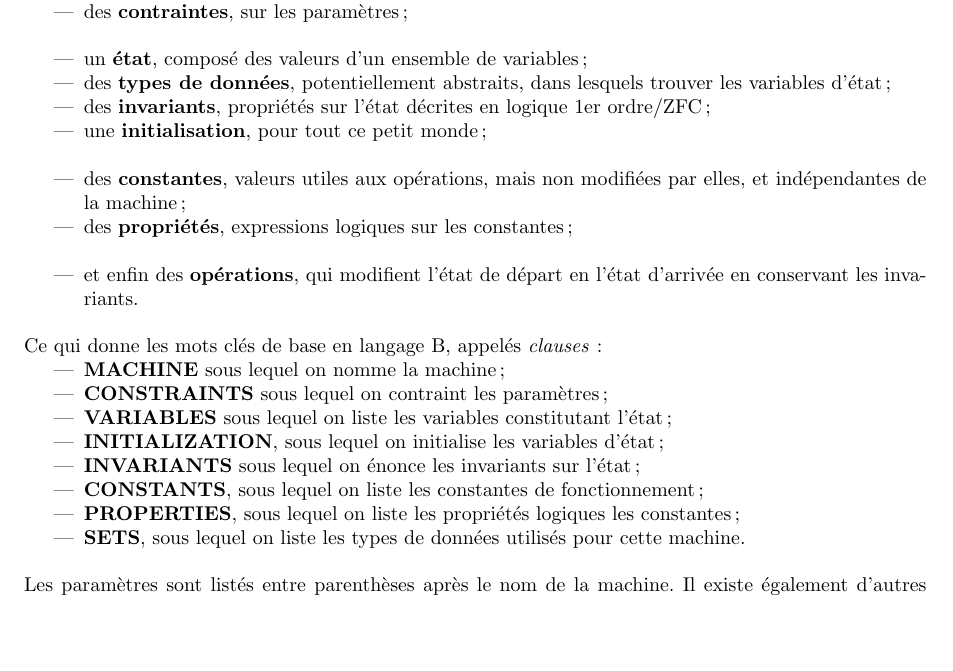
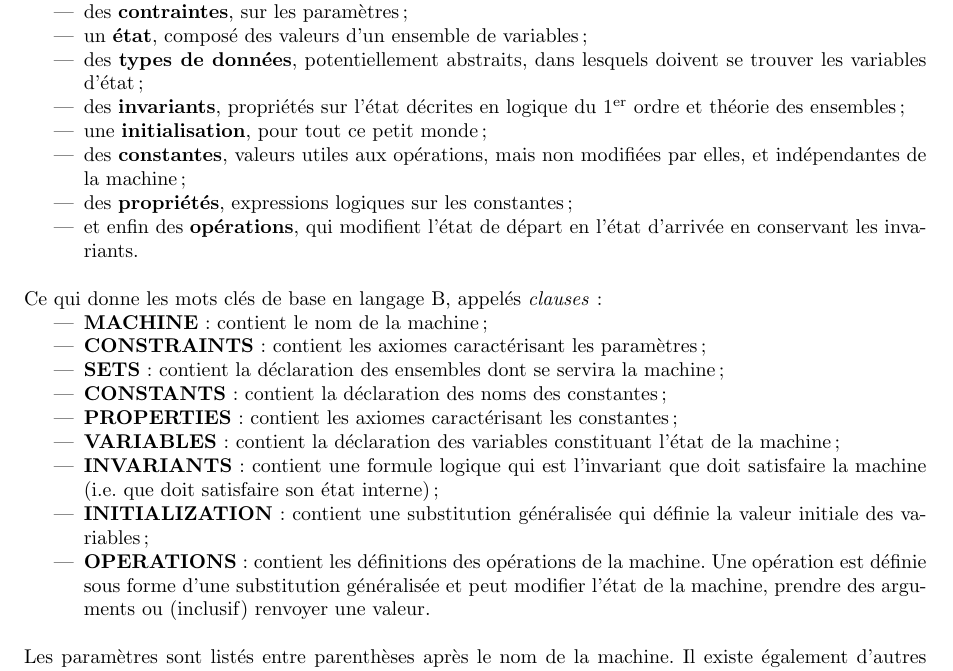
Before and after one commit to Gueust/Report-MethodB, a LaTeX paper (MethodeB.tex): part of page 4 of 14, cut so that both start at the same text, the shorter picture padded with empty space. Compiled offline with pdfLaTeX.

Commit message:
Re-ordered the definition of an abstract machine

```diff
--- a/MethodeB.tex
+++ b/MethodeB.tex
@@ -226,31 +226,28 @@ Notons, d'un point de vue industriel, qu'une machine abstraite représente un en
 Une machine abstraite c'est :
 \begin{itemize}
 \item un \textbf{nom}, pour l'appel depuis l'extérieur~;
-\\
 \item des \textbf{paramètres}, dimensionnant la machine~;
 \item des \textbf{contraintes}, sur les paramètres~;
-\\
 \item un \textbf{état}, composé des valeurs d'un ensemble de variables~;
-\item des \textbf{types de données}, potentiellement abstraits, dans lesquels trouver les variables d'état~;
-\item des \textbf{invariants}, propriétés sur l'état décrites en logique 1er ordre/ZFC~;
+\item des \textbf{types de données}, potentiellement abstraits, dans lesquels doivent se trouver les variables d'état~;
+\item des \textbf{invariants}, propriétés sur l'état décrites en logique du $1^{\text{er}}$ ordre et théorie des ensembles~;
 \item une \textbf{initialisation}, pour tout ce petit monde~;
-\\
 \item des \textbf{constantes}, valeurs utiles aux opérations, mais non modifiées par elles, et indépendantes de la machine~;
 \item des \textbf{propriétés}, expressions logiques sur les constantes~;
-\\
 \item et enfin des \textbf{opérations}, qui modifient l'état de départ en l'état d'arrivée en conservant les invariants.
 \end{itemize}
 \ \\
 Ce qui donne les mots clés de base en langage B, appelés \emph{clauses} :
 \begin{itemize}
-\item \textbf{MACHINE} sous lequel on nomme la machine~;
-\item \textbf{CONSTRAINTS} sous lequel on contraint les paramètres~;
-\item \textbf{VARIABLES} sous lequel on liste les variables constitutant l'état~;
-\item \textbf{INITIALIZATION}, sous lequel on initialise les variables d'état~;
-\item \textbf{INVARIANTS} sous lequel on énonce les invariants sur l'état~;
-\item \textbf{CONSTANTS}, sous lequel on liste les constantes de fonctionnement~;
-\item \textbf{PROPERTIES}, sous lequel on liste les propriétés logiques les constantes~;
-\item \textbf{SETS}, sous lequel on liste les types de données utilisés pour cette machine.
+\item \textbf{MACHINE} : contient le nom de la machine~;
+\item \textbf{CONSTRAINTS} : contient les axiomes caractérisant les paramètres~;
+\item \textbf{SETS} : contient la déclaration des ensembles dont se servira la machine~;
+\item \textbf{CONSTANTS} : contient la déclaration des noms des constantes~;
+\item \textbf{PROPERTIES} : contient les axiomes caractérisant les constantes~;
+\item \textbf{VARIABLES} : contient la déclaration des variables constituant l'état de la machine~;
+\item \textbf{INVARIANTS} : contient une formule logique qui est l'invariant que doit satisfaire la machine (i.e. que doit satisfaire son état interne)~;
+\item \textbf{INITIALIZATION} : contient une substitution généralisée qui définie la valeur initiale des variables~;
+\item \textbf{OPERATIONS} : contient les définitions des opérations de la machine. Une opération est définie sous forme d'une substitution généralisée et peut modifier l'état de la machine, prendre des arguments ou (inclusif) renvoyer une valeur.
 \end{itemize}
 \ \\
 Les paramètres sont listés entre parenthèses après le nom de la machine. Il existe également d'autres clauses, certaines seront vues dans la suite et le reste est donné en~\cref{ComplementSyntaxique}.
```
